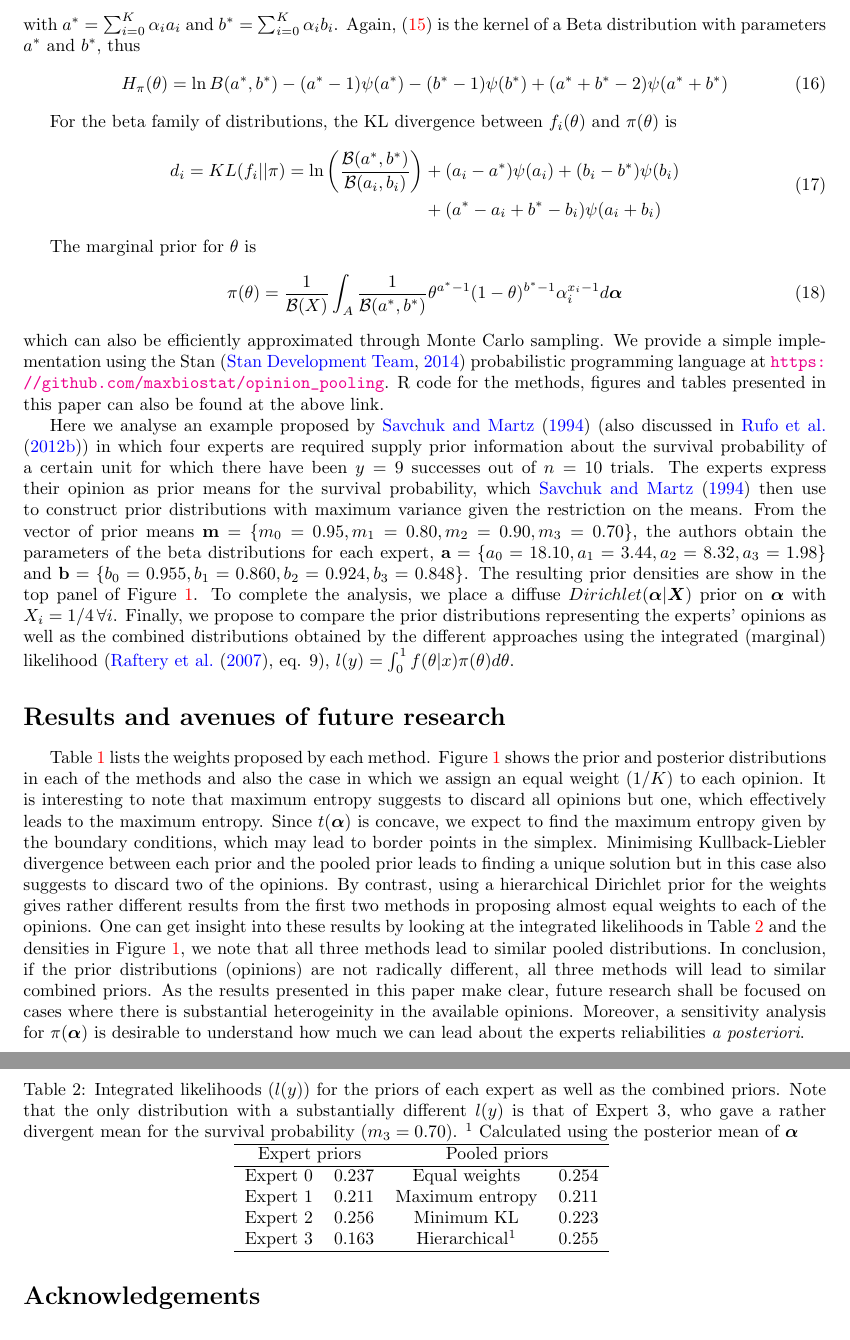
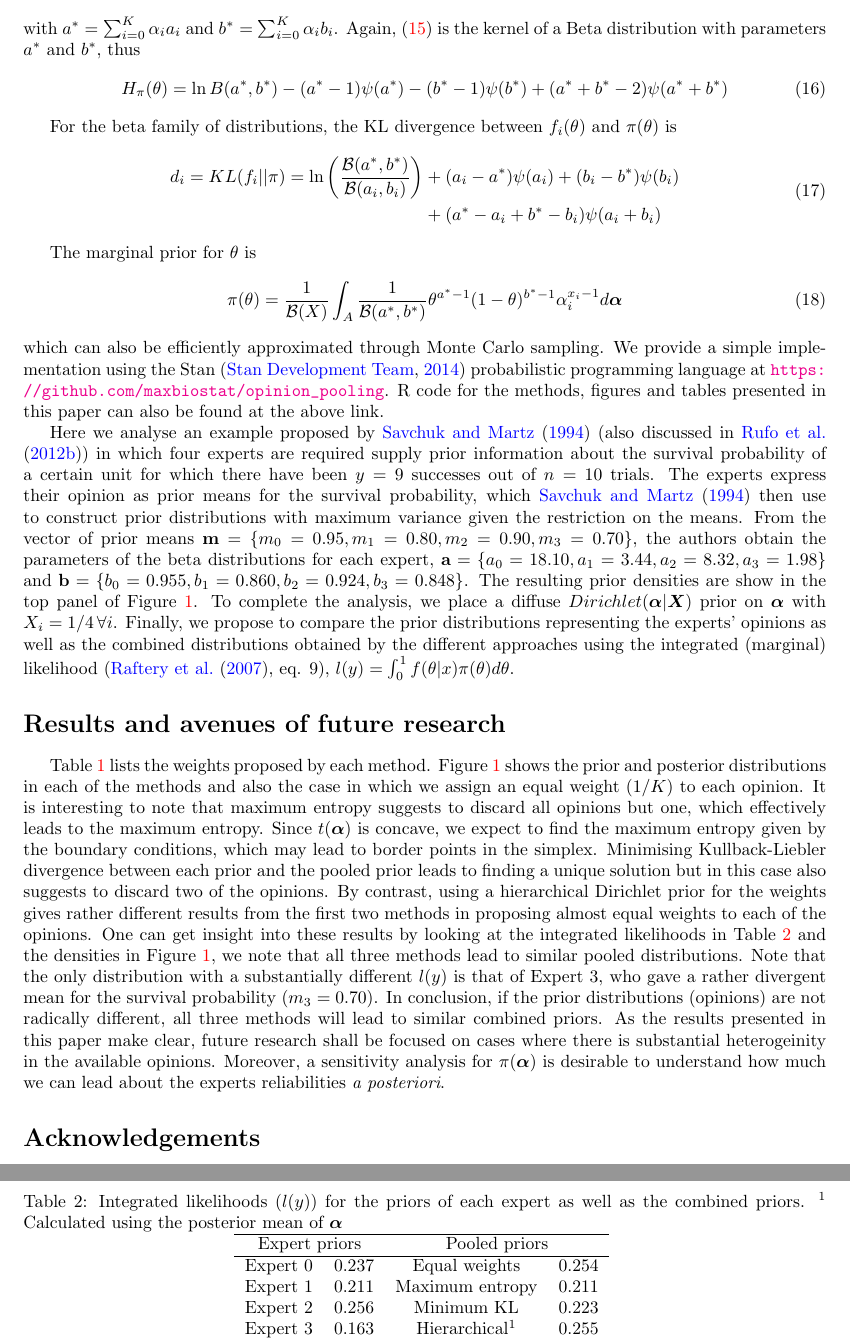
Before and after one commit to maxbiostat/opinion_pooling, a LaTeX paper (WSC2015/Carvalho_etal_WSC2015.tex): two parts of pages 4 and 5 of 6, joined at a grey line, cut so that both start at the same text. Compiled offline with pdfLaTeX.

Commit message:
small change in Table caption

```diff
--- a/WSC2015/Carvalho_etal_WSC2015.tex
+++ b/WSC2015/Carvalho_etal_WSC2015.tex
@@ -231,6 +231,7 @@ Since $t(\boldsymbol\alpha)$ is concave, we expect to find the maximum entropy g
 Minimising Kullback-Liebler divergence between each prior and the pooled prior leads to finding a unique solution but in this case also suggests to discard two of the opinions.
 By contrast, using a hierarchical Dirichlet prior for the weights gives rather different results from the first two methods in proposing almost equal weights to each of the opinions.
 One can get insight into these results by looking at the integrated likelihoods in Table~\ref{tab:marglikes} and the densities in Figure~\ref{fig:priors_posteriors_beta}, we note that all three methods lead  to similar pooled distributions.
+Note that the only distribution with a substantially different $l(y)$ is that of Expert 3, who gave a rather divergent mean for the survival probability ($m_3=0.70$).
 In conclusion, if the prior distributions (opinions) are not radically different, all three methods will lead to similar combined priors.
 As the results presented in this paper make clear, future research shall be focused on cases where there is substantial heterogeinity in the available opinions.
 Moreover, a sensitivity analysis for $\pi(\boldsymbol\alpha)$ is desirable to understand how much we can lead about the experts reliabilities~\textit{a posteriori}.
@@ -252,7 +253,6 @@ Hierarchical prior$^2$ & 0.26 & 0.24 & 0.26 & 0.23 \\
 
 \begin{table}[ht]
 \caption{Integrated likelihoods ($l(y)$) for the priors of each expert as well as the combined priors.
-Note that the only distribution with a substantially different $l(y)$ is that of Expert 3, who gave a rather divergent mean for the survival probability ($m_3=0.70$).
 $^1$ Calculated using the posterior mean of $\boldsymbol\alpha$}
 \centering
 \begin{tabular}{cccc}
```
